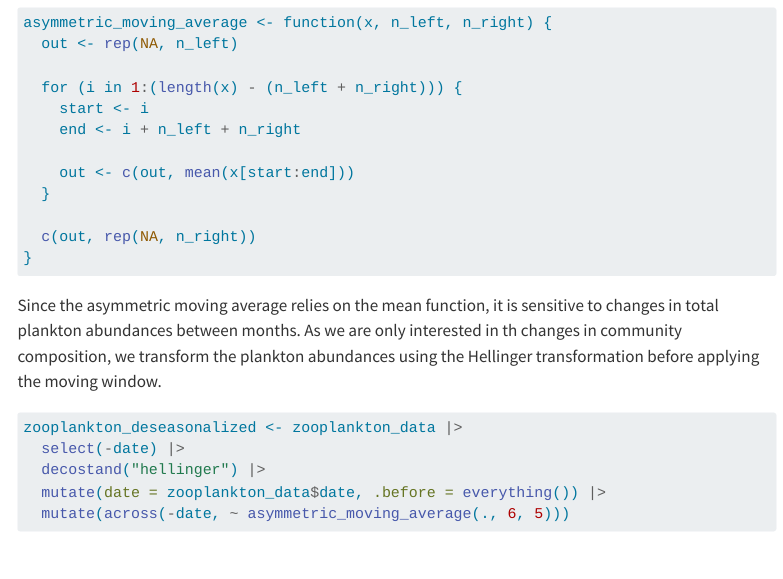
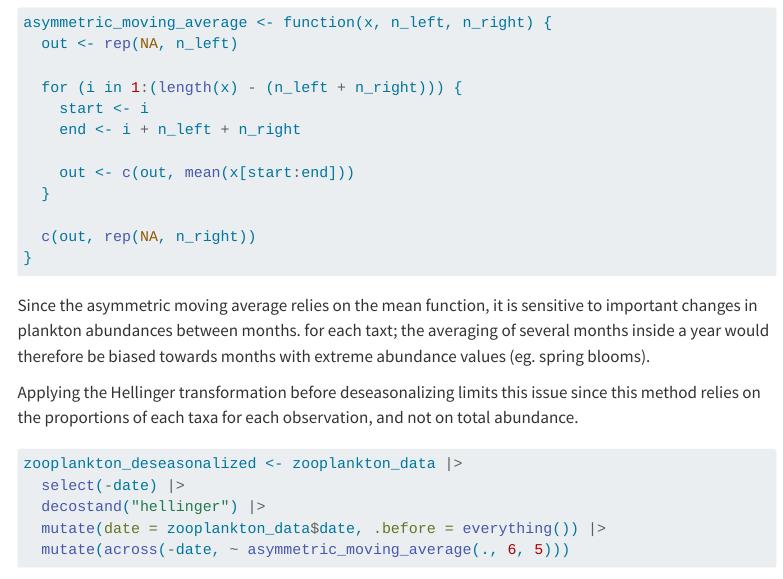
Before and after one commit to lucienbastin/Gravelines_plankton_resilience_paper, a Quarto document (Notebooks/06_deseasonalization.qmd): the page in a window 1100 px wide, from 1320 px down. Rendered offline with R 4.5, knitr and Pandoc in place of Quarto, with nearby package versions; some code elsewhere in the file could not run offline; menus at the side of the page are left out.

Commit message:
Clarify Hellinger distance usage and update renv.lock

````diff
--- a/Notebooks/06_deseasonalization.qmd
+++ b/Notebooks/06_deseasonalization.qmd
@@ -58,7 +58,9 @@ asymmetric_moving_average <- function(x, n_left, n_right) {
 }
 ```
 
-Since the asymmetric moving average relies on the mean function, it is sensitive to changes in total plankton abundances between months. As we are only interested in th changes in community composition, we transform the plankton abundances using the Hellinger transformation before applying the moving window.
+Since the asymmetric moving average relies on the mean function, it is sensitive to important changes in plankton abundances between months. for each taxt; the averaging of several months inside a year would therefore be biased towards months with extreme abundance values (eg. spring blooms).
+
+Applying the Hellinger transformation before deseasonalizing limits this issue since this method relies on the proportions of each taxa for each observation, and not on total abundance.
 
 ```{r}
 zooplankton_deseasonalized <- zooplankton_data |>
````
Also changed, not shown: 1 other file.
